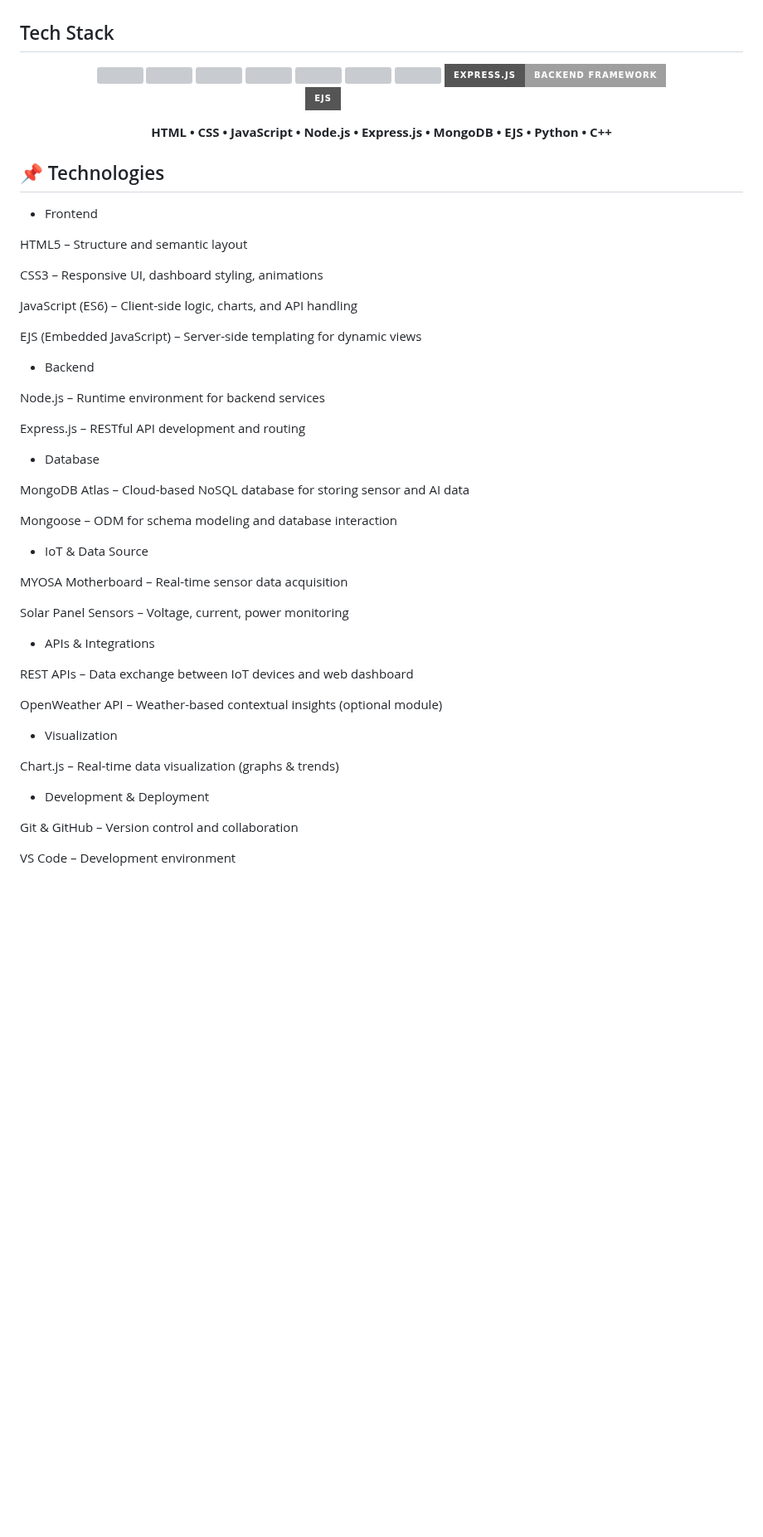
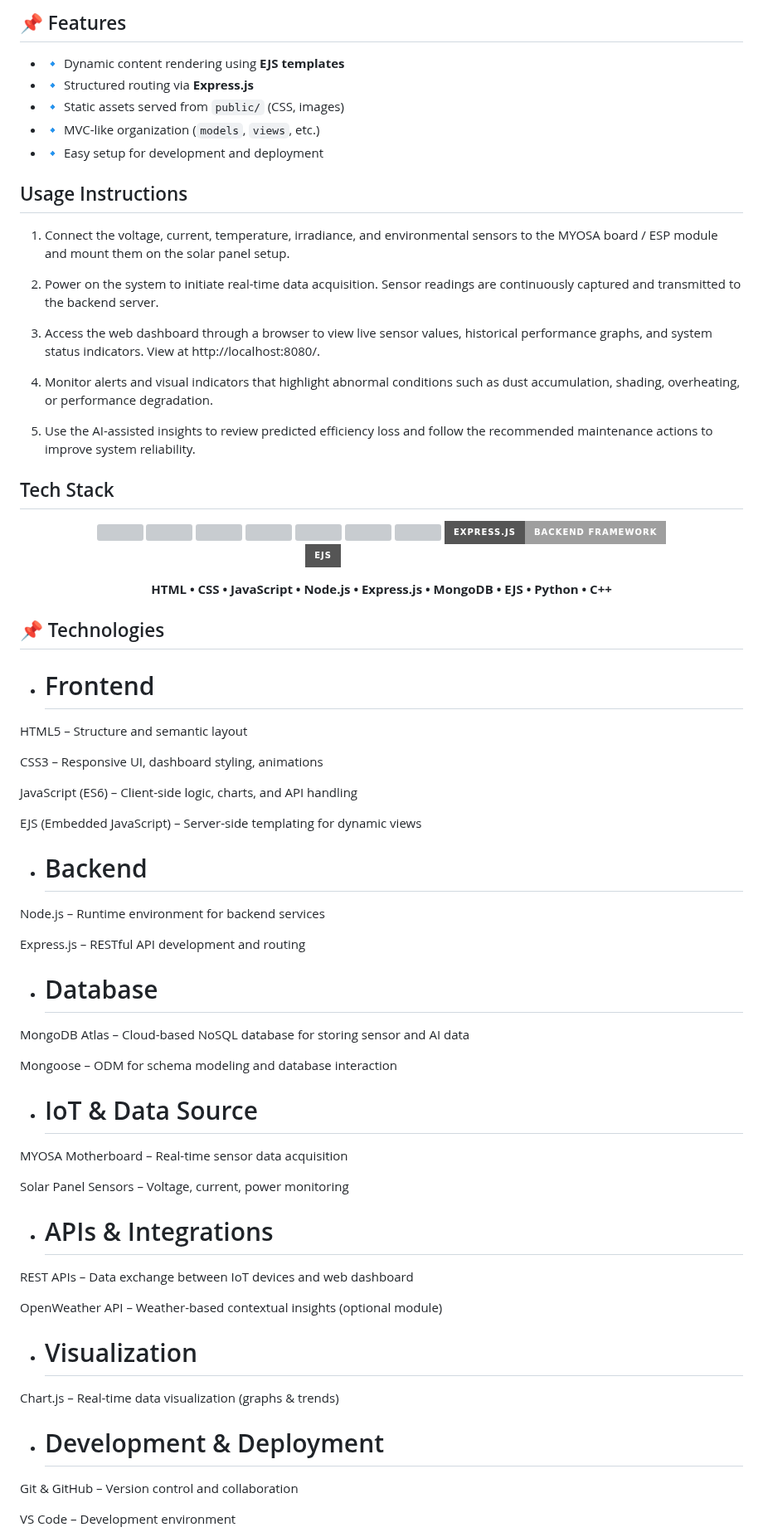
Before and after one commit to parthteredesai/TejasARC_portal, a Markdown page: techstack_tejasArk.md, the part around one of its changes. Shown at 83% size. GitHub-like rendering; badges without logos; blank space fills up the shorter version; grey boxes are pictures that could not be loaded.

```diff
--- a/techstack_tejasArk.md
+++ b/techstack_tejasArk.md
@@ -38,4 +52,25 @@ Solar PV systems often suffer from unnoticed performance degradation caused by d
 </p>
+
+## 📌 Features
+
+- 🔹 Dynamic content rendering using **EJS templates**
+- 🔹 Structured routing via **Express.js**
+- 🔹 Static assets served from `public/` (CSS, images)
+- 🔹 MVC-like organization (`models`, `views`, etc.)
+- 🔹 Easy setup for development and deployment
+
+## Usage Instructions
+
+1. Connect the voltage, current, temperature, irradiance, and environmental sensors to the MYOSA board / ESP module and mount them on the solar panel setup.
+
+2. Power on the system to initiate real-time data acquisition. Sensor readings are continuously captured and transmitted to the backend server.
+
+3. Access the web dashboard through a browser to view live sensor values, historical performance graphs, and system status indicators. View at http://localhost:8080/.
+
+4. Monitor alerts and visual indicators that highlight abnormal conditions such as dust accumulation, shading, overheating, or performance degradation.
+
+5. Use the AI-assisted insights to review predicted efficiency loss and follow the recommended maintenance actions to improve system reliability.
+
 
 ## Tech Stack
 
@@ -59,7 +94,7 @@ Solar PV systems often suffer from unnoticed performance degradation caused by d
 
 ## 📌 Technologies
 
--  Frontend
+- # Frontend
 
 HTML5 – Structure and semantic layout
 
@@ -69,35 +104,35 @@ JavaScript (ES6) – Client-side logic, charts, and API handling
 
 EJS (Embedded JavaScript) – Server-side templating for dynamic views
 
--  Backend
+- # Backend
 
 Node.js – Runtime environment for backend services
 
 Express.js – RESTful API development and routing
 
--  Database
+- # Database
 
 MongoDB Atlas – Cloud-based NoSQL database for storing sensor and AI data
 
 Mongoose – ODM for schema modeling and database interaction
 
--  IoT & Data Source
+- # IoT & Data Source
 
 MYOSA Motherboard – Real-time sensor data acquisition
 
 Solar Panel Sensors – Voltage, current, power monitoring
 
--  APIs & Integrations
+- # APIs & Integrations
 
 REST APIs – Data exchange between IoT devices and web dashboard
 
 OpenWeather API – Weather-based contextual insights (optional module)
 
--  Visualization
+- # Visualization
 
 Chart.js – Real-time data visualization (graphs & trends)
 
--  Development & Deployment
+- # Development & Deployment
 
 Git & GitHub – Version control and collaboration
 
```
Also changed, not shown: other parts of techstack_tejasArk.md (+44 -9 lines).
